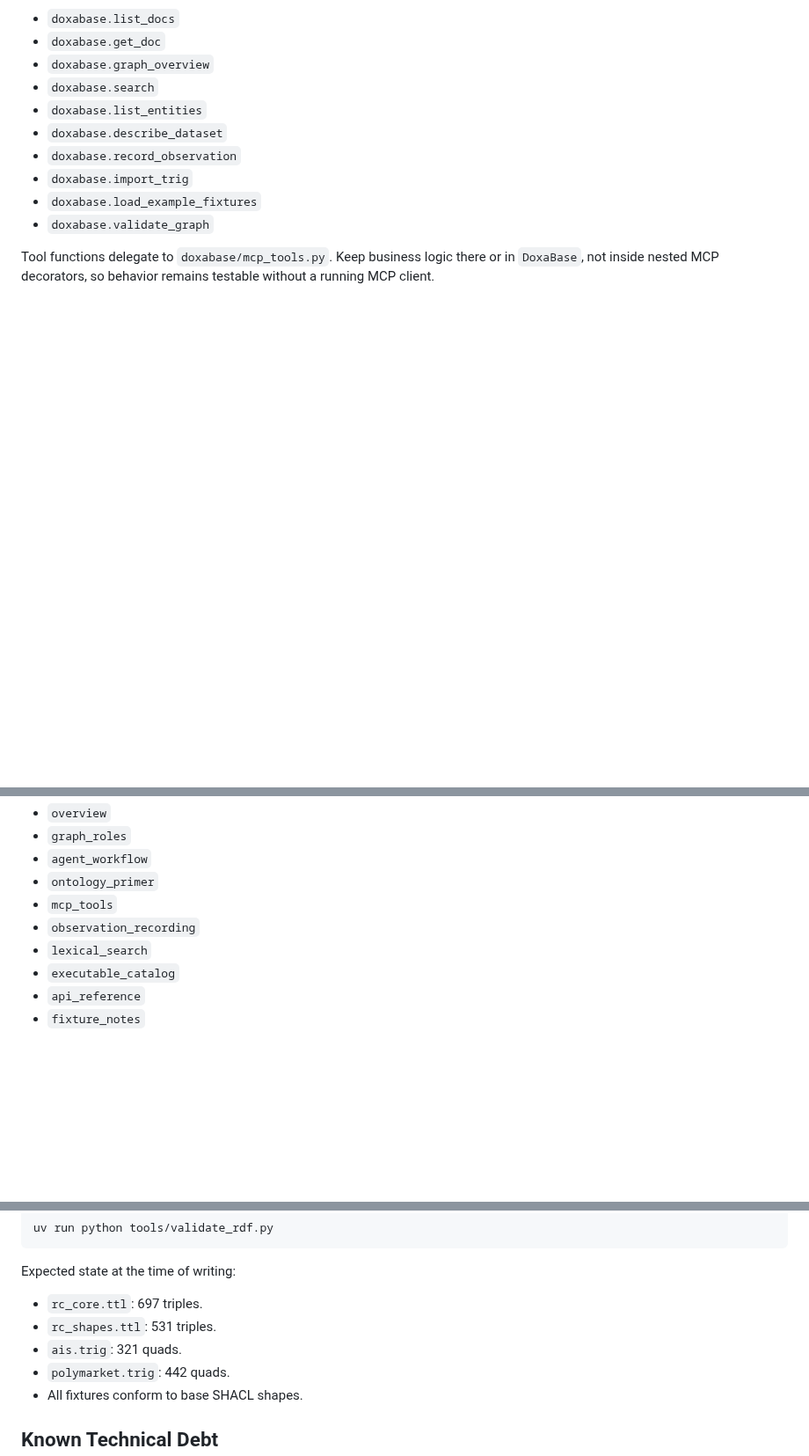
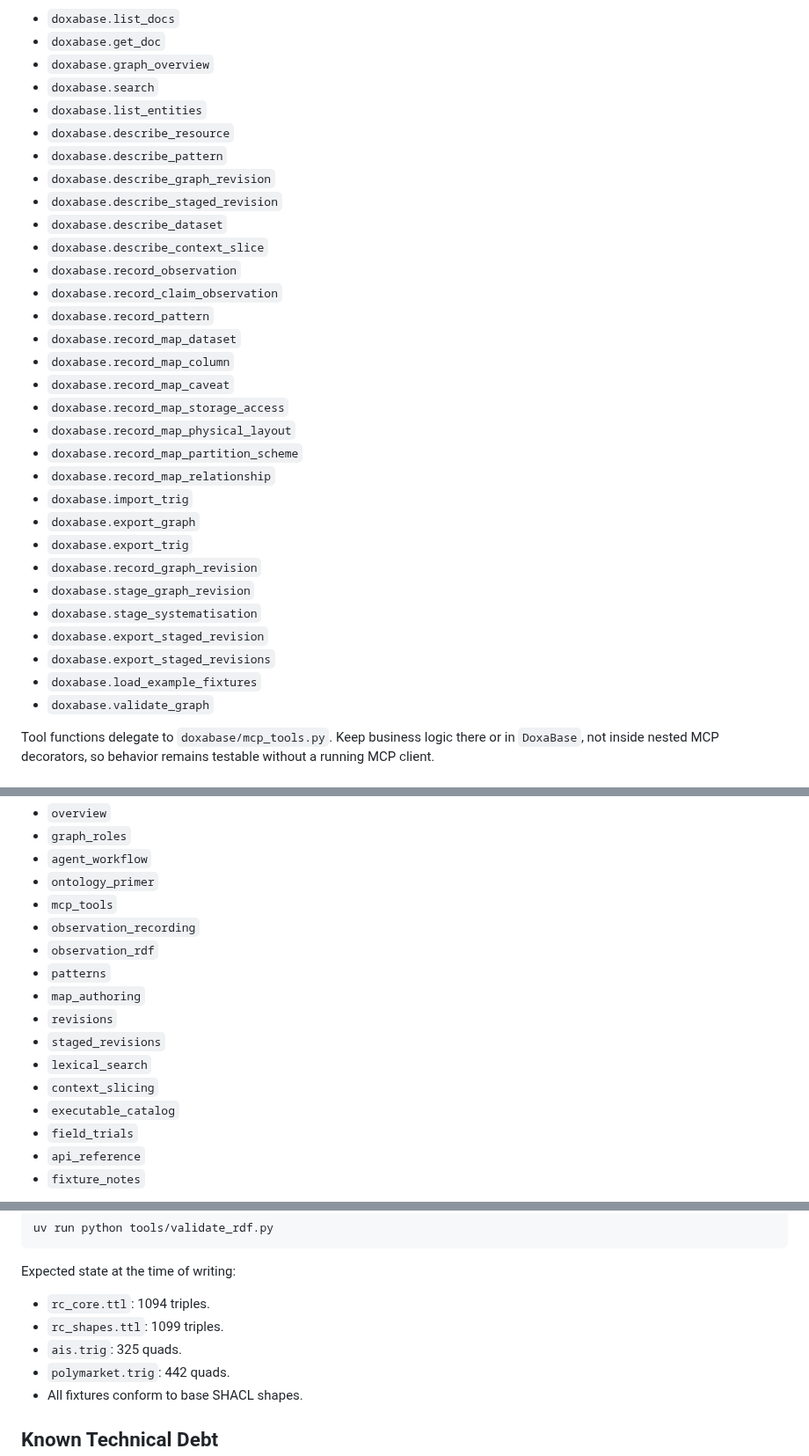
Before and after one commit to jamtho/doxabase, a Markdown page: ARCHITECTURE.md, 3 parts joined by grey strips. Shown at 88% size. GitHub-like rendering; blank space fills up the shorter version.

Commit message:
Refresh architecture status notes
Keep ARCHITECTURE.md aligned with the expanded MCP/doc surface and current RDF asset counts so future agents start from accurate project orientation before choosing the next build slice.

```diff
--- a/ARCHITECTURE.md
+++ b/ARCHITECTURE.md
@@ -170,9 +170,30 @@ Current MCP tools:
 - `doxabase.graph_overview`
 - `doxabase.search`
 - `doxabase.list_entities`
+- `doxabase.describe_resource`
+- `doxabase.describe_pattern`
+- `doxabase.describe_graph_revision`
+- `doxabase.describe_staged_revision`
 - `doxabase.describe_dataset`
+- `doxabase.describe_context_slice`
 - `doxabase.record_observation`
+- `doxabase.record_claim_observation`
+- `doxabase.record_pattern`
+- `doxabase.record_map_dataset`
+- `doxabase.record_map_column`
+- `doxabase.record_map_caveat`
+- `doxabase.record_map_storage_access`
+- `doxabase.record_map_physical_layout`
+- `doxabase.record_map_partition_scheme`
+- `doxabase.record_map_relationship`
 - `doxabase.import_trig`
+- `doxabase.export_graph`
+- `doxabase.export_trig`
+- `doxabase.record_graph_revision`
+- `doxabase.stage_graph_revision`
+- `doxabase.stage_systematisation`
+- `doxabase.export_staged_revision`
+- `doxabase.export_staged_revisions`
 - `doxabase.load_example_fixtures`
 - `doxabase.validate_graph`
 
@@ -190,8 +211,15 @@ The MCP docs tools expose these docs:
 - `ontology_primer`
 - `mcp_tools`
 - `observation_recording`
+- `observation_rdf`
+- `patterns`
+- `map_authoring`
+- `revisions`
+- `staged_revisions`
 - `lexical_search`
+- `context_slicing`
 - `executable_catalog`
+- `field_trials`
 - `api_reference`
 - `fixture_notes`
 
@@ -242,9 +270,9 @@ uv run python tools/validate_rdf.py
 
 Expected state at the time of writing:
 
-- `rc_core.ttl`: 697 triples.
-- `rc_shapes.ttl`: 531 triples.
-- `ais.trig`: 321 quads.
+- `rc_core.ttl`: 1094 triples.
+- `rc_shapes.ttl`: 1099 triples.
+- `ais.trig`: 325 quads.
 - `polymarket.trig`: 442 quads.
 - All fixtures conform to base SHACL shapes.
 
```
